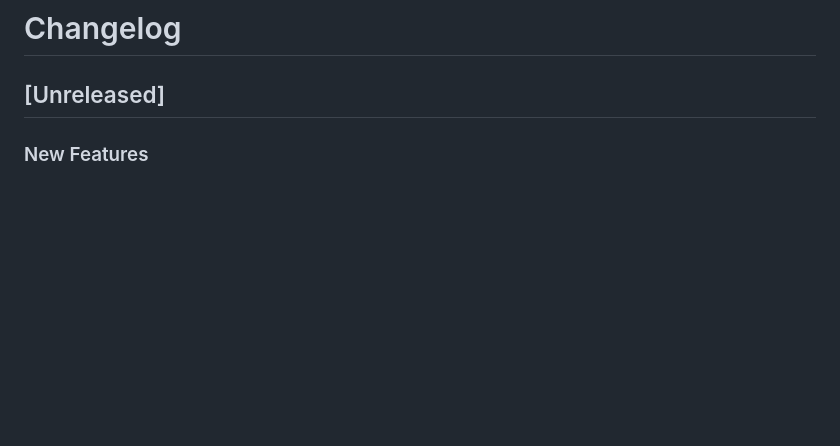
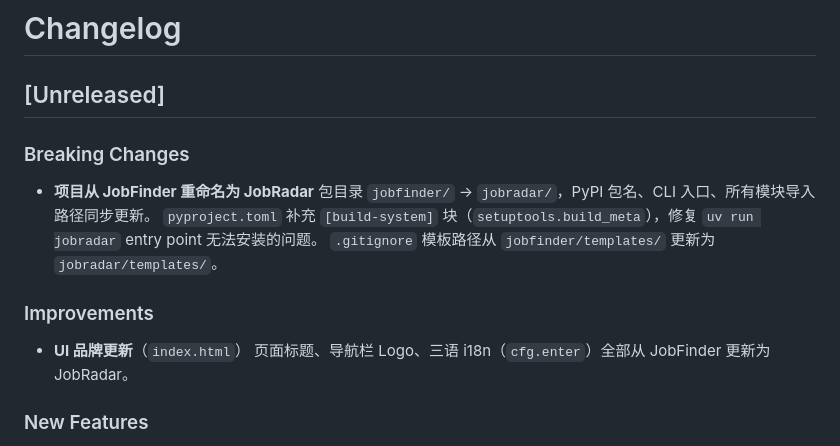
Before and after one commit to sangowu/JobFinder, a Markdown page: CHANGELOG.md, the part around the change. Drawn GitHub-style; blank space fills up the shorter version.

Commit message:
docs: update CHANGELOG for JobRadar rename and UI brand update
Co-Authored-By: Claude Sonnet 4.6 <noreply@anthropic.com>

```diff
--- a/CHANGELOG.md
+++ b/CHANGELOG.md
@@ -1,6 +1,18 @@
 # Changelog
 
 ## [Unreleased]
+
+### Breaking Changes
+
+- **项目从 JobFinder 重命名为 JobRadar**
+  包目录 `jobfinder/` → `jobradar/`，PyPI 包名、CLI 入口、所有模块导入路径同步更新。
+  `pyproject.toml` 补充 `[build-system]` 块（`setuptools.build_meta`），修复 `uv run jobradar` entry point 无法安装的问题。
+  `.gitignore` 模板路径从 `jobfinder/templates/` 更新为 `jobradar/templates/`。
+
+### Improvements
+
+- **UI 品牌更新**（`index.html`）
+  页面标题、导航栏 Logo、三语 i18n（`cfg.enter`）全部从 JobFinder 更新为 JobRadar。
 
 ### New Features
 
```
